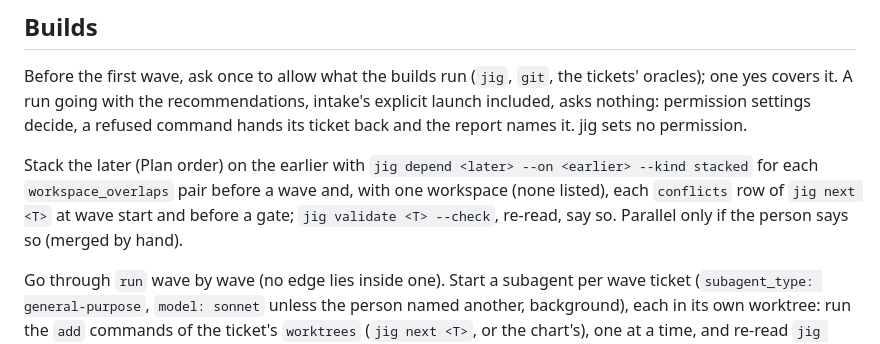
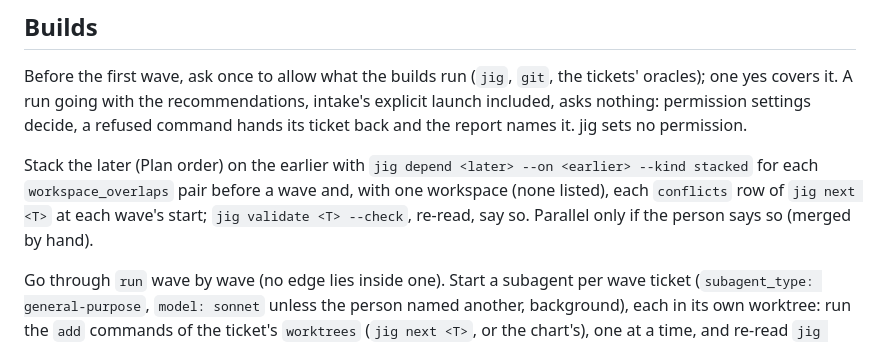
Before and after one commit to develdeco/jig, a Markdown page: skills/chart/SKILL.md, the part around the change. GitHub-like rendering.

```diff
--- a/skills/chart/SKILL.md
+++ b/skills/chart/SKILL.md
@@ -19,7 +19,7 @@ You are the main session. Every question to the person is yours; a subagent cann
 
 Before the first wave, ask once to allow what the builds run (`jig`, `git`, the tickets' oracles); one yes covers it. A run going with the recommendations, intake's explicit launch included, asks nothing: permission settings decide, a refused command hands its ticket back and the report names it. jig sets no permission.
 
-Stack the later (Plan order) on the earlier with `jig depend <later> --on <earlier> --kind stacked` for each `workspace_overlaps` pair before a wave and, with one workspace (none listed), each `conflicts` row of `jig next <T>` at wave start and before a gate; `jig validate <T> --check`, re-read, say so. Parallel only if the person says so (merged by hand).
+Stack the later (Plan order) on the earlier with `jig depend <later> --on <earlier> --kind stacked` for each `workspace_overlaps` pair before a wave and, with one workspace (none listed), each `conflicts` row of `jig next <T>` at each wave's start; `jig validate <T> --check`, re-read, say so. Parallel only if the person says so (merged by hand).
 
 Go through `run` wave by wave (no edge lies inside one). Start a subagent per wave ticket (`subagent_type: general-purpose`, `model: sonnet` unless the person named another, background), each in its own worktree: run the `add` commands of the ticket's `worktrees` (`jig next <T>`, or the chart's), one at a time, and re-read `jig next <T>` when a stacked ticket's wave starts. `present`: use its `dir`. `no_clone`: tell the person; do not start it. Its prompt:
 
```
Also changed, not shown: docs/build-log/GRAPH-24.md (+1 -1 lines).
